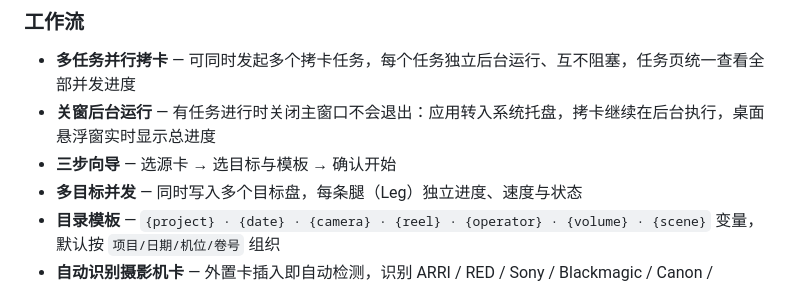
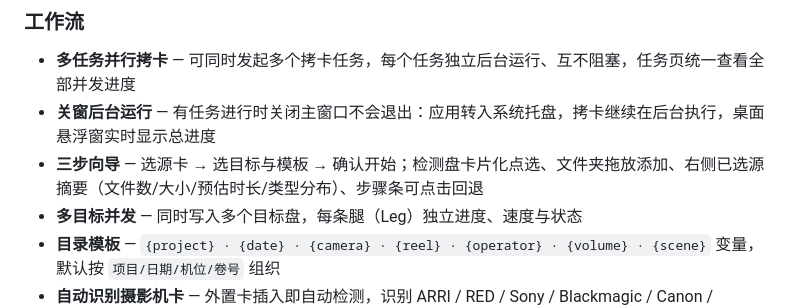
Before and after one commit to Zhonking/eCOPY, a Markdown page: README.md, the part around the change. Drawn GitHub-style.

Commit message:
docs: v1.5.1 release notes + README 更新（向导重构）

```diff
--- a/README.md
+++ b/README.md
@@ -17,7 +17,7 @@ eCOPY 是一款面向影视拍摄现场的专业拷卡（Offload）软件：把
 ### 工作流
 - **多任务并行拷卡** — 可同时发起多个拷卡任务，每个任务独立后台运行、互不阻塞，任务页统一查看全部并发进度
 - **关窗后台运行** — 有任务进行时关闭主窗口不会退出：应用转入系统托盘，拷卡继续在后台执行，桌面悬浮窗实时显示总进度
-- **三步向导** — 选源卡 → 选目标与模板 → 确认开始
+- **三步向导** — 选源卡 → 选目标与模板 → 确认开始；检测盘卡片化点选、文件夹拖放添加、右侧已选源摘要（文件数/大小/预估时长/类型分布）、步骤条可点击回退
 - **多目标并发** — 同时写入多个目标盘，每条腿（Leg）独立进度、速度与状态
 - **目录模板** — `{project} · {date} · {camera} · {reel} · {operator} · {volume} · {scene}` 变量，默认按 `项目/日期/机位/卷号` 组织
 - **自动识别摄影机卡** — 外置卡插入即自动检测，识别 ARRI / RED / Sony / Blackmagic / Canon / Panasonic 等品牌、卡型与卷号
```
Also changed, not shown: README_EN.md (+1 -1 lines), RELEASE_NOTES.md (+49 -0 lines).
